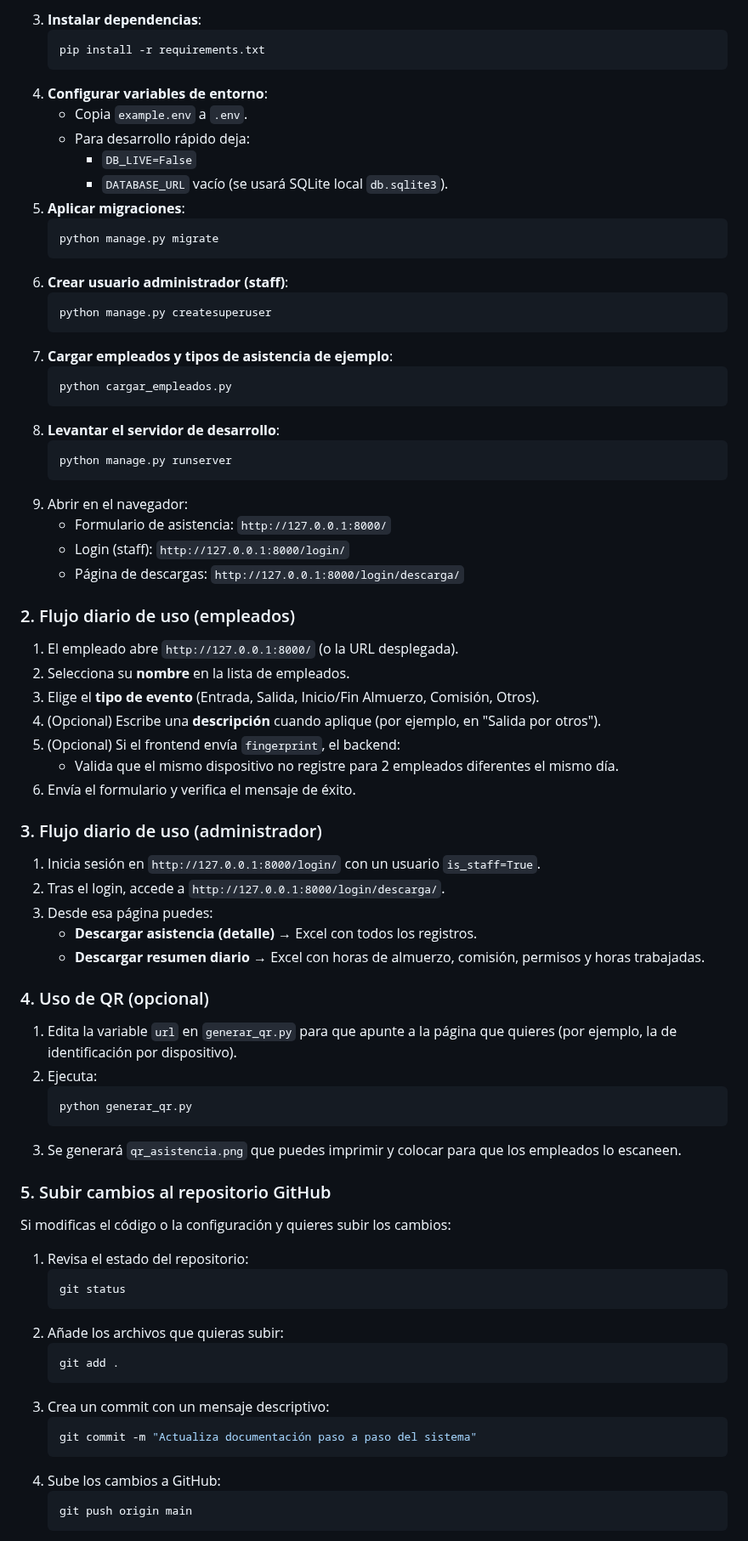
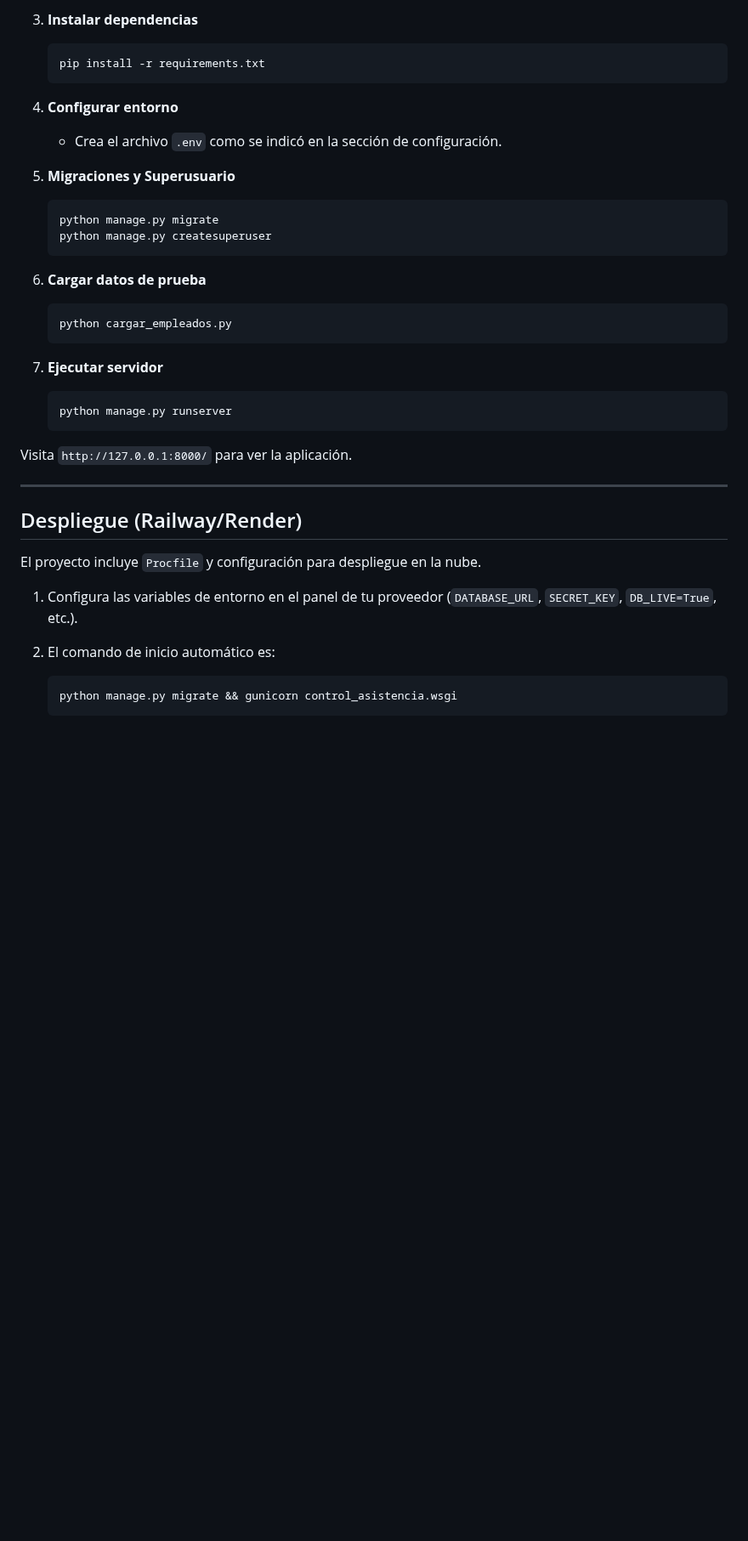
Before and after one commit to ichigo34/asistencia-nakama-service, a Markdown page: README.md, the part around one of its changes. Shown at 85% size. GitHub-like rendering; blank space fills up the shorter version.

````diff
--- a/README.md
+++ b/README.md
@@ -127,79 +136,45 @@ Calcula tiempos por día y empleado:
    ```
-3. **Instalar dependencias**:
+
+3. **Instalar dependencias**
+
    ```bash
    pip install -r requirements.txt
    ```
-4. **Configurar variables de entorno**:
-   - Copia `example.env` a `.env`.
-   - Para desarrollo rápido deja:
-     - `DB_LIVE=False`
-     - `DATABASE_URL` vacío (se usará SQLite local `db.sqlite3`).
-5. **Aplicar migraciones**:
+
+4. **Configurar entorno**
+   - Crea el archivo `.env` como se indicó en la sección de configuración.
+
+5. **Migraciones y Superusuario**
+
    ```bash
    python manage.py migrate
-   ```
-6. **Crear usuario administrador (staff)**:
-   ```bash
    python manage.py createsuperuser
    ```
-7. **Cargar empleados y tipos de asistencia de ejemplo**:
+
+6. **Cargar datos de prueba**
+
    ```bash
    python cargar_empleados.py
    ```
-8. **Levantar el servidor de desarrollo**:
+
+7. **Ejecutar servidor**
+
    ```bash
    python manage.py runserver
    ```
-9. Abrir en el navegador:
-   - Formulario de asistencia: `http://127.0.0.1:8000/`
-   - Login (staff): `http://127.0.0.1:8000/login/`
-   - Página de descargas: `http://127.0.0.1:8000/login/descarga/`
 
-### 2. Flujo diario de uso (empleados)
+Visita `http://127.0.0.1:8000/` para ver la aplicación.
 
-1. El empleado abre `http://127.0.0.1:8000/` (o la URL desplegada).
-2. Selecciona su **nombre** en la lista de empleados.
-3. Elige el **tipo de evento** (Entrada, Salida, Inicio/Fin Almuerzo, Comisión, Otros).
-4. (Opcional) Escribe una **descripción** cuando aplique (por ejemplo, en "Salida por otros").
-5. (Opcional) Si el frontend envía `fingerprint`, el backend:
-   - Valida que el mismo dispositivo no registre para 2 empleados diferentes el mismo día.
-6. Envía el formulario y verifica el mensaje de éxito.
+---
 
-### 3. Flujo diario de uso (administrador)
+## Despliegue (Railway/Render)
 
-1. Inicia sesión en `http://127.0.0.1:8000/login/` con un usuario `is_staff=True`.
-2. Tras el login, accede a `http://127.0.0.1:8000/login/descarga/`.
-3. Desde esa página puedes:
-   - **Descargar asistencia (detalle)** → Excel con todos los registros.
-   - **Descargar resumen diario** → Excel con horas de almuerzo, comisión, permisos y horas trabajadas.
+El proyecto incluye `Procfile` y configuración para despliegue en la nube.
 
-### 4. Uso de QR (opcional)
+1. Configura las variables de entorno en el panel de tu proveedor (`DATABASE_URL`, `SECRET_KEY`, `DB_LIVE=True`, etc.).
+2. El comando de inicio automático es:
 
-1. Edita la variable `url` en `generar_qr.py` para que apunte a la página que quieres (por ejemplo, la de identificación por dispositivo).
-2. Ejecuta:
    ```bash
-   python generar_qr.py
-   ```
-3. Se generará `qr_asistencia.png` que puedes imprimir y colocar para que los empleados lo escaneen.
-
-### 5. Subir cambios al repositorio GitHub
-
-Si modificas el código o la configuración y quieres subir los cambios:
-
-1. Revisa el estado del repositorio:
-   ```bash
-   git status
-   ```
-2. Añade los archivos que quieras subir:
-   ```bash
-   git add .
-   ```
-3. Crea un commit con un mensaje descriptivo:
-   ```bash
-   git commit -m "Actualiza documentación paso a paso del sistema"
-   ```
-4. Sube los cambios a GitHub:
-   ```bash
-   git push origin main
+   python manage.py migrate && gunicorn control_asistencia.wsgi
    ```
 
````
Also changed, not shown: other parts of README.md (+125 -139 lines).
